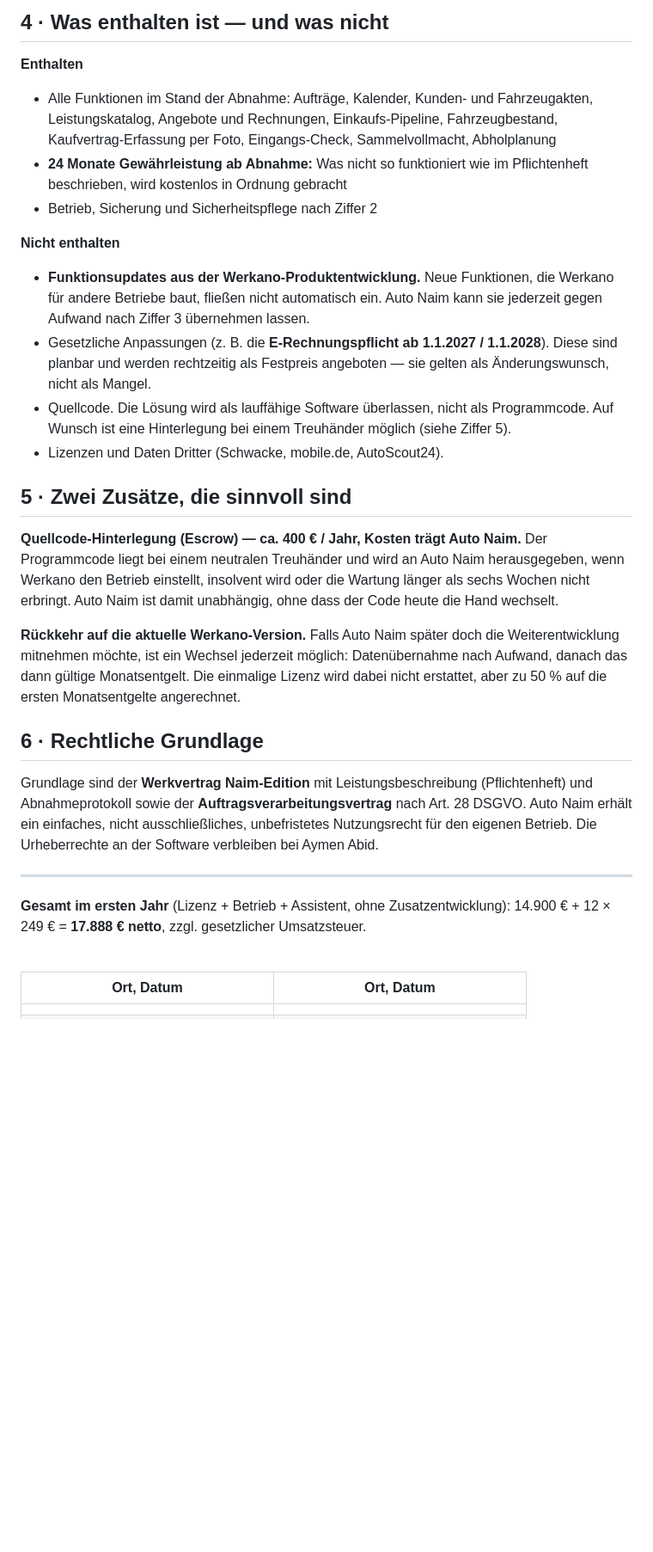
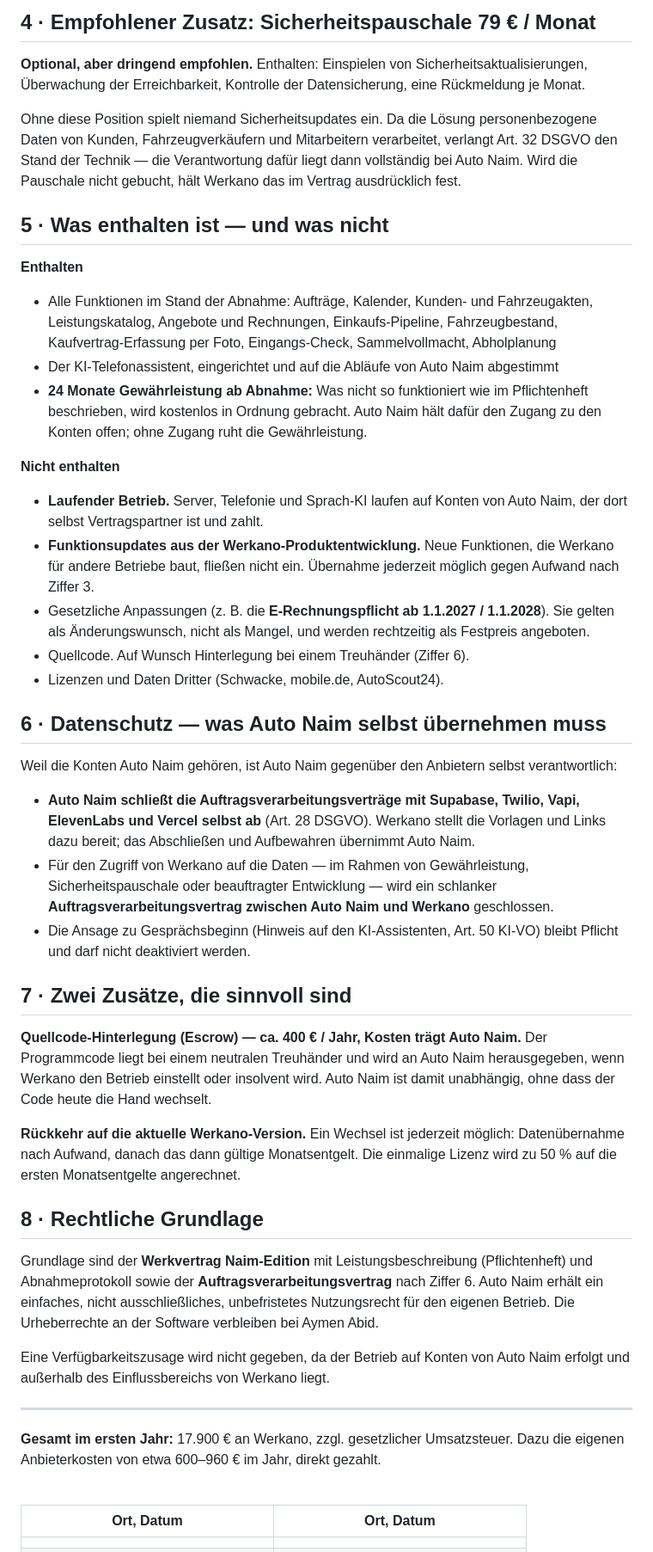
Before and after one commit to aymen11abid/voxaro-landing, a Markdown page: vertrag/naim/06-Angebot-Naim-Edition.md, the part around one of its changes. Shown at 86% size. Drawn GitHub-style; blank space fills up the shorter version.

```diff
--- a/vertrag/naim/06-Angebot-Naim-Edition.md
+++ b/vertrag/naim/06-Angebot-Naim-Edition.md
@@ -60,50 +70,75 @@ Ohne Freigabe entstehen keine Kosten.
 
-## 4 · Was enthalten ist — und was nicht
+## 4 · Empfohlener Zusatz: Sicherheitspauschale 79 € / Monat
+
+**Optional, aber dringend empfohlen.** Enthalten: Einspielen von Sicherheitsaktualisierungen,
+Überwachung der Erreichbarkeit, Kontrolle der Datensicherung, eine Rückmeldung je Monat.
+
+Ohne diese Position spielt niemand Sicherheitsupdates ein. Da die Lösung personenbezogene Daten
+von Kunden, Fahrzeugverkäufern und Mitarbeitern verarbeitet, verlangt Art. 32 DSGVO den Stand der
+Technik — die Verantwortung dafür liegt dann vollständig bei Auto Naim. Wird die Pauschale nicht
+gebucht, hält Werkano das im Vertrag ausdrücklich fest.
+
+## 5 · Was enthalten ist — und was nicht
 
 **Enthalten**
 
 - Alle Funktionen im Stand der Abnahme: Aufträge, Kalender, Kunden- und Fahrzeugakten,
   Leistungskatalog, Angebote und Rechnungen, Einkaufs-Pipeline, Fahrzeugbestand,
   Kaufvertrag-Erfassung per Foto, Eingangs-Check, Sammelvollmacht, Abholplanung
+- Der KI-Telefonassistent, eingerichtet und auf die Abläufe von Auto Naim abgestimmt
 - **24 Monate Gewährleistung ab Abnahme:** Was nicht so funktioniert wie im Pflichtenheft
-  beschrieben, wird kostenlos in Ordnung gebracht
-- Betrieb, Sicherung und Sicherheitspflege nach Ziffer 2
+  beschrieben, wird kostenlos in Ordnung gebracht. Auto Naim hält dafür den Zugang zu den Konten
+  offen; ohne Zugang ruht die Gewährleistung.
 
 **Nicht enthalten**
 
+- **Laufender Betrieb.** Server, Telefonie und Sprach-KI laufen auf Konten von Auto Naim, der
+  dort selbst Vertragspartner ist und zahlt.
 - **Funktionsupdates aus der Werkano-Produktentwicklung.** Neue Funktionen, die Werkano für
-  andere Betriebe baut, fließen nicht automatisch ein. Auto Naim kann sie jederzeit gegen
-  Aufwand nach Ziffer 3 übernehmen lassen.
-- Gesetzliche Anpassungen (z. B. die **E-Rechnungspflicht ab 1.1.2027 / 1.1.2028**). Diese sind
-  planbar und werden rechtzeitig als Festpreis angeboten — sie gelten als Änderungswunsch, nicht
-  als Mangel.
-- Quellcode. Die Lösung wird als lauffähige Software überlassen, nicht als Programmcode.
-  Auf Wunsch ist eine Hinterlegung bei einem Treuhänder möglich (siehe Ziffer 5).
+  andere Betriebe baut, fließen nicht ein. Übernahme jederzeit möglich gegen Aufwand nach Ziffer 3.
+- Gesetzliche Anpassungen (z. B. die **E-Rechnungspflicht ab 1.1.2027 / 1.1.2028**). Sie gelten als
+  Änderungswunsch, nicht als Mangel, und werden rechtzeitig als Festpreis angeboten.
+- Quellcode. Auf Wunsch Hinterlegung bei einem Treuhänder (Ziffer 6).
 - Lizenzen und Daten Dritter (Schwacke, mobile.de, AutoScout24).
 
-## 5 · Zwei Zusätze, die sinnvoll sind
+## 6 · Datenschutz — was Auto Naim selbst übernehmen muss
+
+Weil die Konten Auto Naim gehören, ist Auto Naim gegenüber den Anbietern selbst verantwortlich:
+
+- **Auto Naim schließt die Auftragsverarbeitungsverträge mit Supabase, Twilio, Vapi, ElevenLabs
+  und Vercel selbst ab** (Art. 28 DSGVO). Werkano stellt die Vorlagen und Links dazu bereit; das
+  Abschließen und Aufbewahren übernimmt Auto Naim.
+- Für den Zugriff von Werkano auf die Daten — im Rahmen von Gewährleistung, Sicherheitspauschale
+  oder beauftragter Entwicklung — wird ein schlanker **Auftragsverarbeitungsvertrag zwischen
+  Auto Naim und Werkano** geschlossen.
+- Die Ansage zu Gesprächsbeginn (Hinweis auf den KI-Assistenten, Art. 50 KI-VO) bleibt Pflicht
+  und darf nicht deaktiviert werden.
+
+## 7 · Zwei Zusätze, die sinnvoll sind
 
 **Quellcode-Hinterlegung (Escrow) — ca. 400 € / Jahr, Kosten trägt Auto Naim.**
 Der Programmcode liegt bei einem neutralen Treuhänder und wird an Auto Naim herausgegeben, wenn
-Werkano den Betrieb einstellt, insolvent wird oder die Wartung länger als sechs Wochen nicht
-erbringt. Auto Naim ist damit unabhängig, ohne dass der Code heute die Hand wechselt.
+Werkano den Betrieb einstellt oder insolvent wird. Auto Naim ist damit unabhängig, ohne dass der
+Code heute die Hand wechselt.
 
-**Rückkehr auf die aktuelle Werkano-Version.** Falls Auto Naim später doch die Weiterentwicklung
-mitnehmen möchte, ist ein Wechsel jederzeit möglich: Datenübernahme nach Aufwand, danach das dann
-gültige Monatsentgelt. Die einmalige Lizenz wird dabei nicht erstattet, aber zu 50 % auf die
+**Rückkehr auf die aktuelle Werkano-Version.** Ein Wechsel ist jederzeit möglich: Datenübernahme
+nach Aufwand, danach das dann gültige Monatsentgelt. Die einmalige Lizenz wird zu 50 % auf die
 ersten Monatsentgelte angerechnet.
 
-## 6 · Rechtliche Grundlage
+## 8 · Rechtliche Grundlage
 
 Grundlage sind der **Werkvertrag Naim-Edition** mit Leistungsbeschreibung (Pflichtenheft) und
-Abnahmeprotokoll sowie der **Auftragsverarbeitungsvertrag** nach Art. 28 DSGVO. Auto Naim erhält
-ein einfaches, nicht ausschließliches, unbefristetes Nutzungsrecht für den eigenen Betrieb. Die
+Abnahmeprotokoll sowie der **Auftragsverarbeitungsvertrag** nach Ziffer 6. Auto Naim erhält ein
+einfaches, nicht ausschließliches, unbefristetes Nutzungsrecht für den eigenen Betrieb. Die
 Urheberrechte an der Software verbleiben bei Aymen Abid.
+
+Eine Verfügbarkeitszusage wird nicht gegeben, da der Betrieb auf Konten von Auto Naim erfolgt und
+außerhalb des Einflussbereichs von Werkano liegt.
 
 ---
 
-**Gesamt im ersten Jahr** (Lizenz + Betrieb + Assistent, ohne Zusatzentwicklung):
-14.900 € + 12 × 249 € = **17.888 € netto**, zzgl. gesetzlicher Umsatzsteuer.
+**Gesamt im ersten Jahr:** 17.900 € an Werkano, zzgl. gesetzlicher Umsatzsteuer.
+Dazu die eigenen Anbieterkosten von etwa 600–960 € im Jahr, direkt gezahlt.
 
 <br>
 
```
Also changed, not shown: other parts of vertrag/naim/06-Angebot-Naim-Edition.md (+36 -26 lines), vertrag/naim/05-Einmalverkauf-Option.md (+53 -0 lines).
